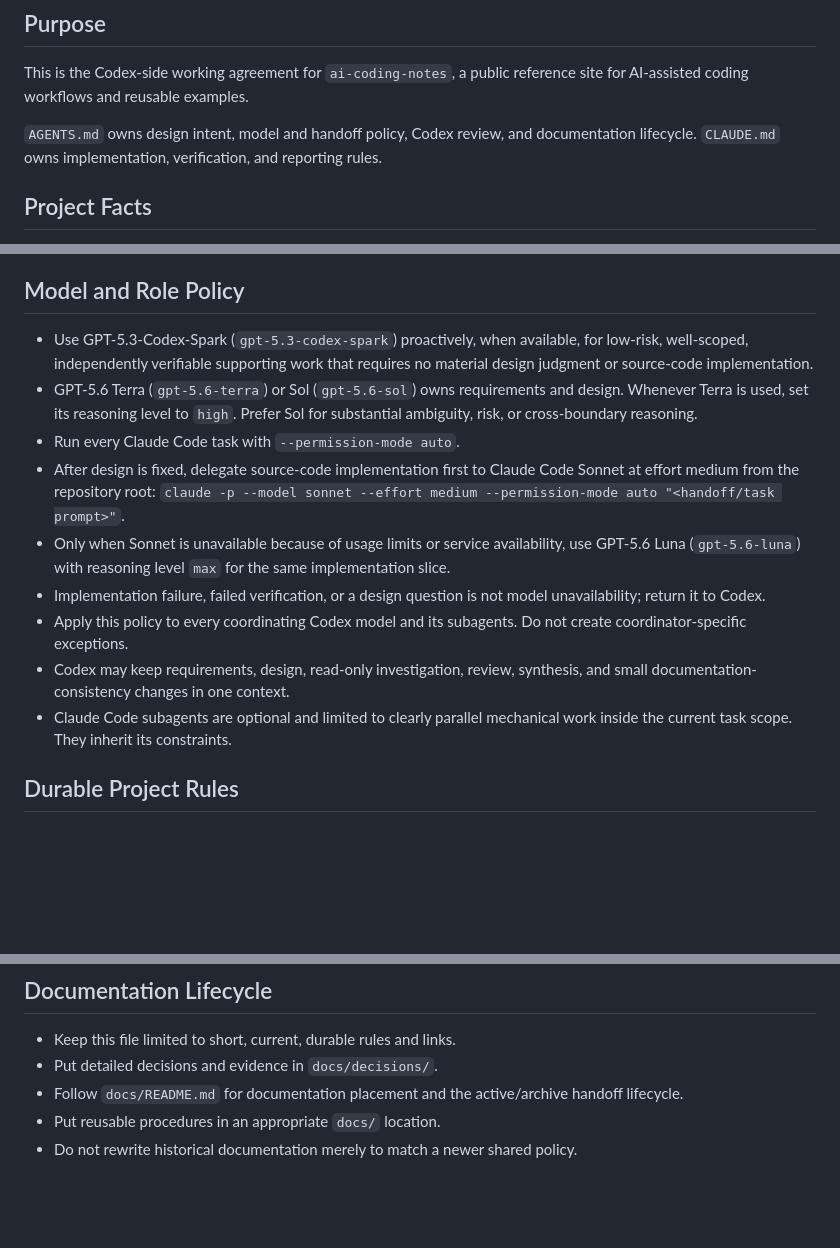
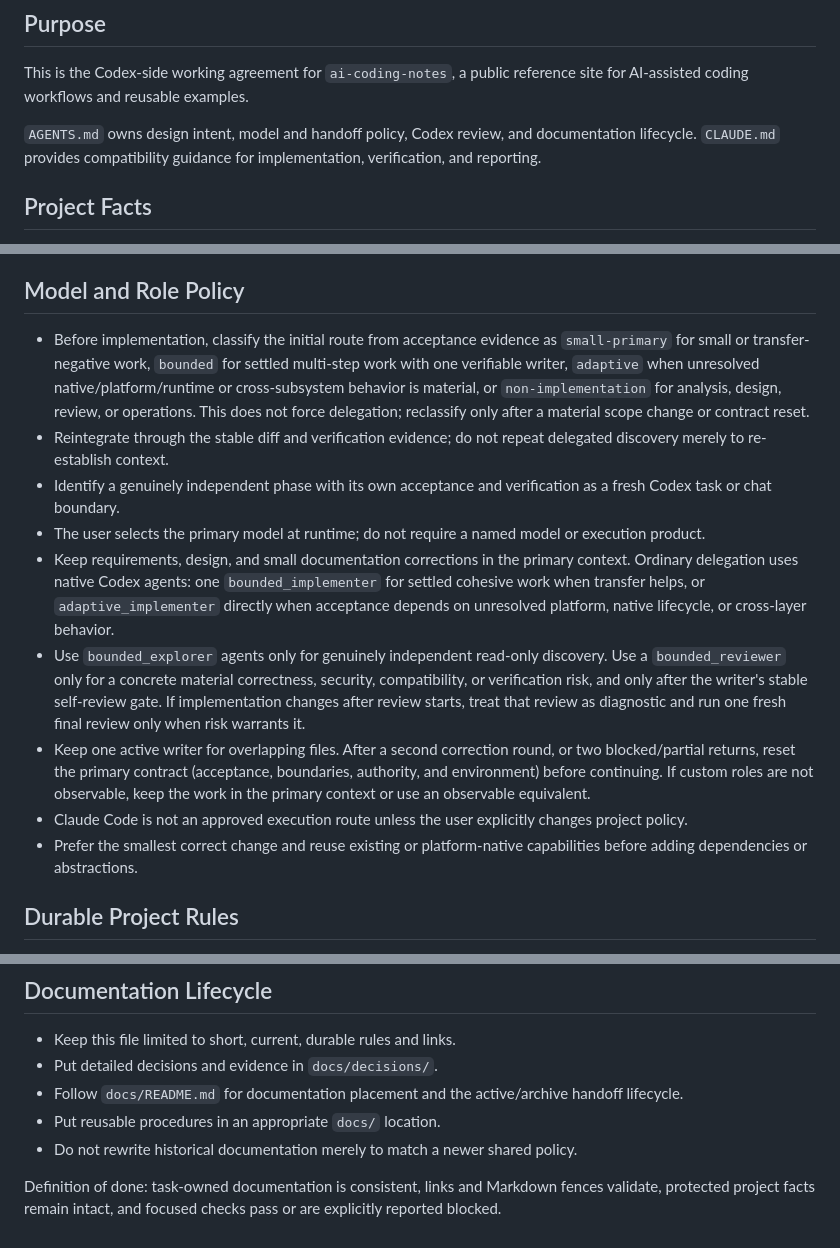
Before and after one commit to iniwa/claude-code-notes, a Markdown page: AGENTS.md, 3 parts joined by grey strips. Rendered like a GitHub page; blank space fills up the shorter version.

Commit message:
docs: align Codex routing efficiency policy

```diff
--- a/AGENTS.md
+++ b/AGENTS.md
@@ -4,7 +4,7 @@
 
 This is the Codex-side working agreement for `ai-coding-notes`, a public reference site for AI-assisted coding workflows and reusable examples.
 
-`AGENTS.md` owns design intent, model and handoff policy, Codex review, and documentation lifecycle. `CLAUDE.md` owns implementation, verification, and reporting rules.
+`AGENTS.md` owns design intent, model and handoff policy, Codex review, and documentation lifecycle. `CLAUDE.md` provides compatibility guidance for implementation, verification, and reporting.
 
 ## Project Facts
 
@@ -29,15 +29,15 @@ The active handoff or equivalent inline prompt is the approved task scope. Verif
 
 ## Model and Role Policy
 
-- Use GPT-5.3-Codex-Spark (`gpt-5.3-codex-spark`) proactively, when available, for low-risk, well-scoped, independently verifiable supporting work that requires no material design judgment or source-code implementation.
-- GPT-5.6 Terra (`gpt-5.6-terra`) or Sol (`gpt-5.6-sol`) owns requirements and design. Whenever Terra is used, set its reasoning level to `high`. Prefer Sol for substantial ambiguity, risk, or cross-boundary reasoning.
-- Run every Claude Code task with `--permission-mode auto`.
-- After design is fixed, delegate source-code implementation first to Claude Code Sonnet at effort medium from the repository root: `claude -p --model sonnet --effort medium --permission-mode auto "<handoff/task prompt>"`.
-- Only when Sonnet is unavailable because of usage limits or service availability, use GPT-5.6 Luna (`gpt-5.6-luna`) with reasoning level `max` for the same implementation slice.
-- Implementation failure, failed verification, or a design question is not model unavailability; return it to Codex.
-- Apply this policy to every coordinating Codex model and its subagents. Do not create coordinator-specific exceptions.
-- Codex may keep requirements, design, read-only investigation, review, synthesis, and small documentation-consistency changes in one context.
-- Claude Code subagents are optional and limited to clearly parallel mechanical work inside the current task scope. They inherit its constraints.
+- Before implementation, classify the initial route from acceptance evidence as `small-primary` for small or transfer-negative work, `bounded` for settled multi-step work with one verifiable writer, `adaptive` when unresolved native/platform/runtime or cross-subsystem behavior is material, or `non-implementation` for analysis, design, review, or operations. This does not force delegation; reclassify only after a material scope change or contract reset.
+- Reintegrate through the stable diff and verification evidence; do not repeat delegated discovery merely to re-establish context.
+- Identify a genuinely independent phase with its own acceptance and verification as a fresh Codex task or chat boundary.
+- The user selects the primary model at runtime; do not require a named model or execution product.
+- Keep requirements, design, and small documentation corrections in the primary context. Ordinary delegation uses native Codex agents: one `bounded_implementer` for settled cohesive work when transfer helps, or `adaptive_implementer` directly when acceptance depends on unresolved platform, native lifecycle, or cross-layer behavior.
+- Use `bounded_explorer` agents only for genuinely independent read-only discovery. Use a `bounded_reviewer` only for a concrete material correctness, security, compatibility, or verification risk, and only after the writer's stable self-review gate. If implementation changes after review starts, treat that review as diagnostic and run one fresh final review only when risk warrants it.
+- Keep one active writer for overlapping files. After a second correction round, or two blocked/partial returns, reset the primary contract (acceptance, boundaries, authority, and environment) before continuing. If custom roles are not observable, keep the work in the primary context or use an observable equivalent.
+- Claude Code is not an approved execution route unless the user explicitly changes project policy.
+- Prefer the smallest correct change and reuse existing or platform-native capabilities before adding dependencies or abstractions.
 
 ## Durable Project Rules
 
@@ -82,3 +82,5 @@ During review, confirm that the diff stayed in scope, preserved the static archi
 - Follow `docs/README.md` for documentation placement and the active/archive handoff lifecycle.
 - Put reusable procedures in an appropriate `docs/` location.
 - Do not rewrite historical documentation merely to match a newer shared policy.
+
+Definition of done: task-owned documentation is consistent, links and Markdown fences validate, protected project facts remain intact, and focused checks pass or are explicitly reported blocked.
```
Also changed, not shown: templates/codex/AGENTS.md (+14 -14 lines).
